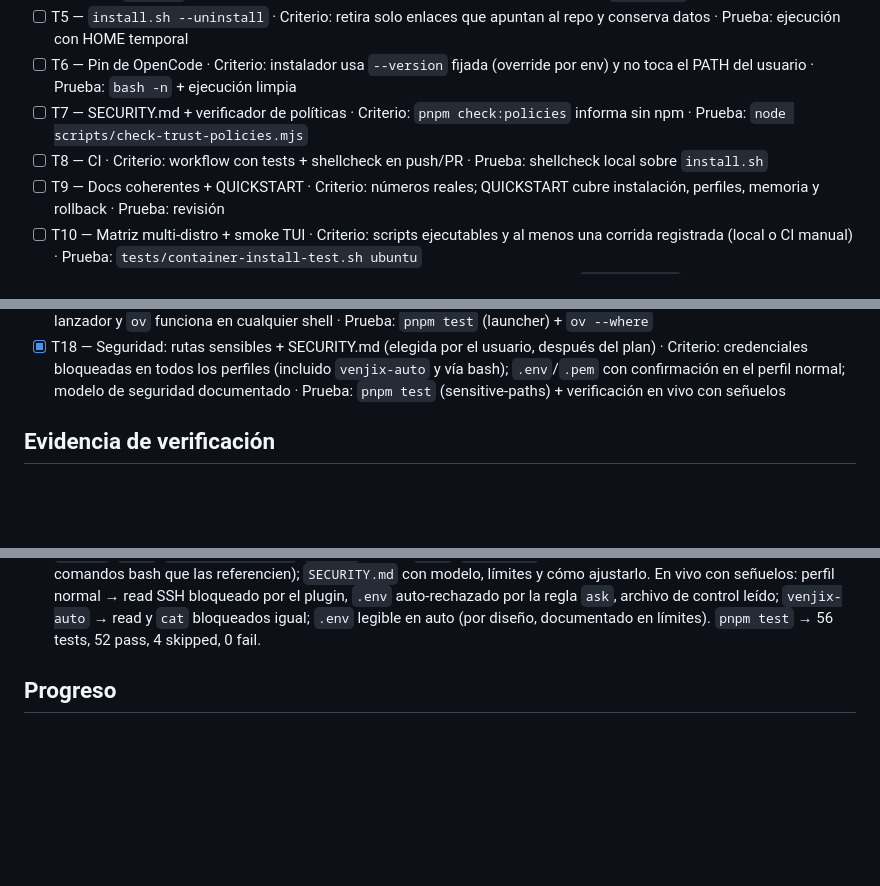
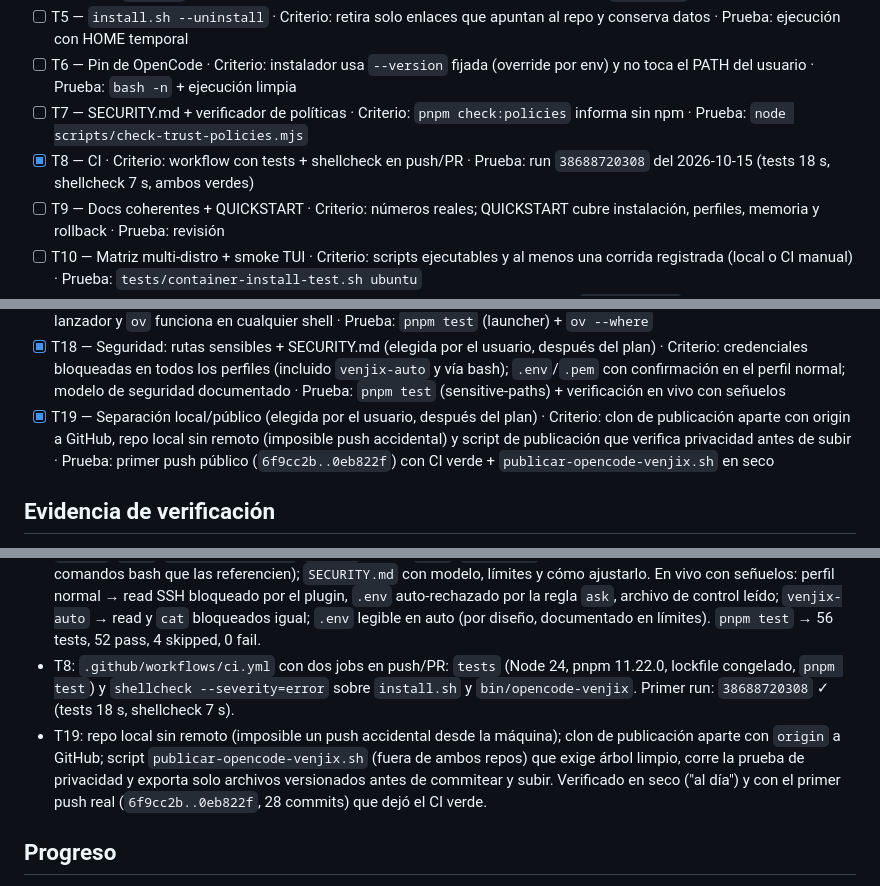
Before and after one commit to runer0101/kairos, a Markdown page: odd/tasks/post-port-hardening.md, 3 parts joined by grey strips. Rendered like a GitHub page; blank space fills up the shorter version.

Commit message:
docs: record CI and local/public separation (T8/T19) in odd task

```diff
--- a/odd/tasks/post-port-hardening.md
+++ b/odd/tasks/post-port-hardening.md
@@ -57,7 +57,7 @@ Cada tarea tiene ID estable, criterio de aceptación observable y prueba.
 - [ ] T5 — `install.sh --uninstall` · Criterio: retira solo enlaces que apuntan al repo y conserva datos · Prueba: ejecución con HOME temporal
 - [ ] T6 — Pin de OpenCode · Criterio: instalador usa `--version` fijada (override por env) y no toca el PATH del usuario · Prueba: `bash -n` + ejecución limpia
 - [ ] T7 — SECURITY.md + verificador de políticas · Criterio: `pnpm check:policies` informa sin npm · Prueba: `node scripts/check-trust-policies.mjs`
-- [ ] T8 — CI · Criterio: workflow con tests + shellcheck en push/PR · Prueba: shellcheck local sobre `install.sh`
+- [x] T8 — CI · Criterio: workflow con tests + shellcheck en push/PR · Prueba: run `38688720308` del 2026-10-15 (tests 18 s, shellcheck 7 s, ambos verdes)
 - [ ] T9 — Docs coherentes + QUICKSTART · Criterio: números reales; QUICKSTART cubre instalación, perfiles, memoria y rollback · Prueba: revisión
 - [ ] T10 — Matriz multi-distro + smoke TUI · Criterio: scripts ejecutables y al menos una corrida registrada (local o CI manual) · Prueba: `tests/container-install-test.sh ubuntu`
 - [x] T11 — Interruptor de IA local por máquina (añadida después del plan) · Criterio: `.no-local-ai` o `OPENCODE_VENJIX_NO_LOCAL=1` evitan la detección sin tocar el repo; sin interruptor se mantiene · Prueba: `pnpm test` (tests/launcher.test.mjs)
@@ -68,6 +68,7 @@ Cada tarea tiene ID estable, criterio de aceptación observable y prueba.
 - [x] T16 — Selector de perfiles simplificado (pedida por el usuario, después del plan) · Criterio: `build`/`plan` desactivados, `venjix-deep` retirado y `venjix-yolo` renombrado a `venjix-auto`; solo `venjix` y `venjix-auto` visibles en el selector · Prueba: `pnpm test` + `opencode agent list`
 - [x] T17 — Alias corto `ov` (pedida por el usuario, después del plan) · Criterio: `install.sh` crea `~/.local/bin/ov` → lanzador y `ov` funciona en cualquier shell · Prueba: `pnpm test` (launcher) + `ov --where`
 - [x] T18 — Seguridad: rutas sensibles + SECURITY.md (elegida por el usuario, después del plan) · Criterio: credenciales bloqueadas en todos los perfiles (incluido `venjix-auto` y vía bash); `.env`/`.pem` con confirmación en el perfil normal; modelo de seguridad documentado · Prueba: `pnpm test` (sensitive-paths) + verificación en vivo con señuelos
+- [x] T19 — Separación local/público (elegida por el usuario, después del plan) · Criterio: clon de publicación aparte con origin a GitHub, repo local sin remoto (imposible push accidental) y script de publicación que verifica privacidad antes de subir · Prueba: primer push público (`6f9cc2b..0eb822f`) con CI verde + `publicar-opencode-venjix.sh` en seco
 
 ## Evidencia de verificación
 
@@ -84,6 +85,8 @@ Cada tarea tiene ID estable, criterio de aceptación observable y prueba.
 - T16: `opencode.json` con `build`/`plan` en `disable: true`, sin `venjix-deep` y con `venjix-auto` (antes `venjix-yolo`); README, ARCHITECTURE, `install.sh` (verifica ambos perfiles) y el comando `/gentle-usage` actualizados. `pnpm test` → 51 tests, 47 pass, 4 skipped, 0 fail; `opencode agent list` → solo `venjix` y `venjix-auto` como primarios visibles; `install.sh` completo pasa su verificación.
 - T17: enlace `~/.local/bin/ov` → lanzador creado por `install.sh` (verificado: `ov --where` resuelve el repo; `command -v ov` en zsh); el lanzador y el README lo documentan; `pnpm test` → 52 tests, 48 pass, 4 skipped, 0 fail.
 - T18: capa doble — `permission.read` con `deny`/`ask` (config) + piso inviolable en el plugin (`SENSITIVE_PATH`: `.ssh`, `.gnupg`, `.aws`, `.git-credentials`, `.netrc`, claves `id_*`, `auth.json`; aplica a herramientas de archivo y a comandos bash que las referencien); `SECURITY.md` con modelo, límites y cómo ajustarlo. En vivo con señuelos: perfil normal → read SSH bloqueado por el plugin, `.env` auto-rechazado por la regla `ask`, archivo de control leído; `venjix-auto` → read y `cat` bloqueados igual; `.env` legible en auto (por diseño, documentado en límites). `pnpm test` → 56 tests, 52 pass, 4 skipped, 0 fail.
+- T8: `.github/workflows/ci.yml` con dos jobs en push/PR: `tests` (Node 24, pnpm 11.22.0, lockfile congelado, `pnpm test`) y `shellcheck --severity=error` sobre `install.sh` y `bin/opencode-venjix`. Primer run: `38688720308` ✓ (tests 18 s, shellcheck 7 s).
+- T19: repo local sin remoto (imposible un push accidental desde la máquina); clon de publicación aparte con `origin` a GitHub; script `publicar-opencode-venjix.sh` (fuera de ambos repos) que exige árbol limpio, corre la prueba de privacidad y exporta solo archivos versionados antes de commitear y subir. Verificado en seco ("al día") y con el primer push real (`6f9cc2b..0eb822f`, 28 commits) que dejó el CI verde.
 
 ## Progreso
 
```
Also changed, not shown: other parts of odd/tasks/post-port-hardening.md (+1 -0 lines).
